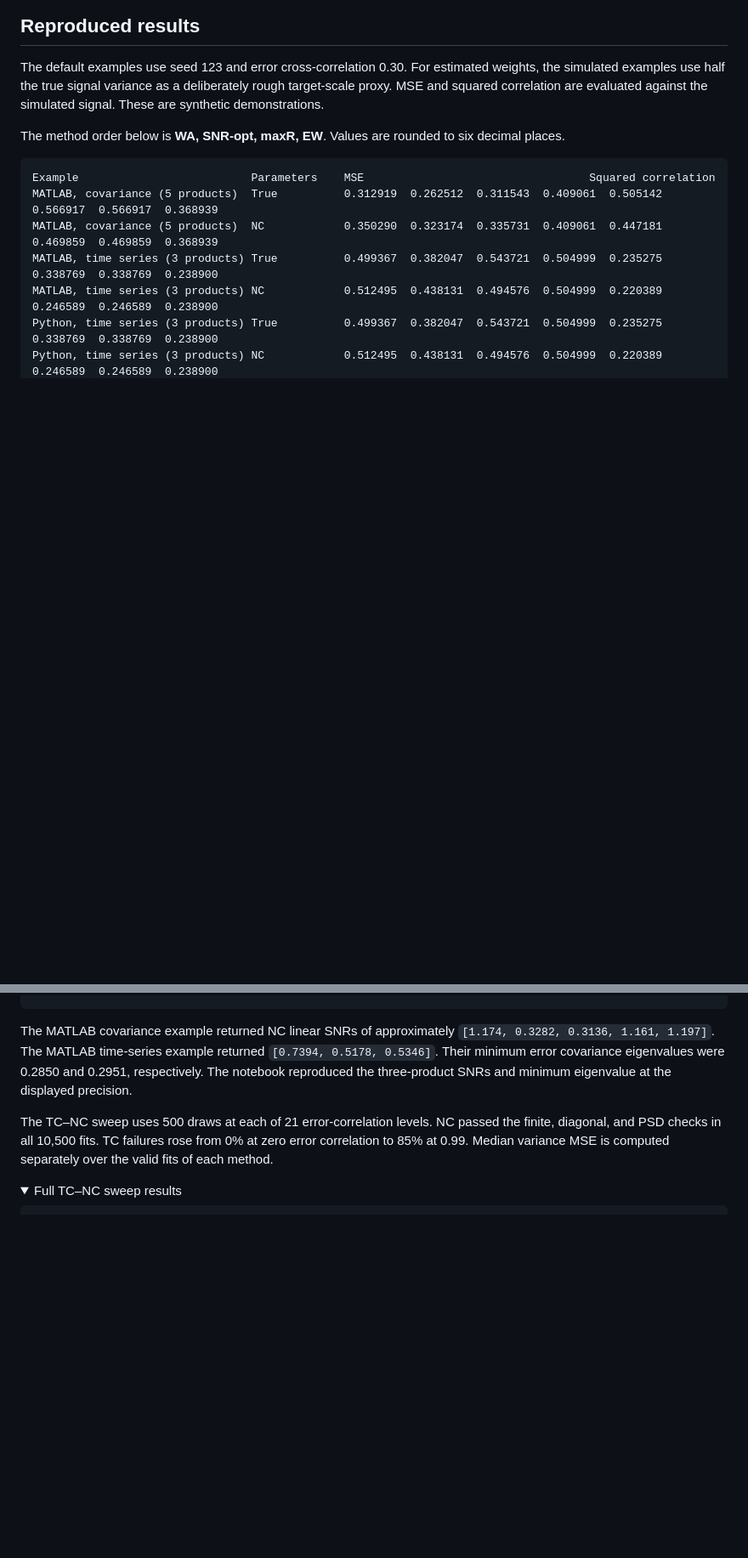
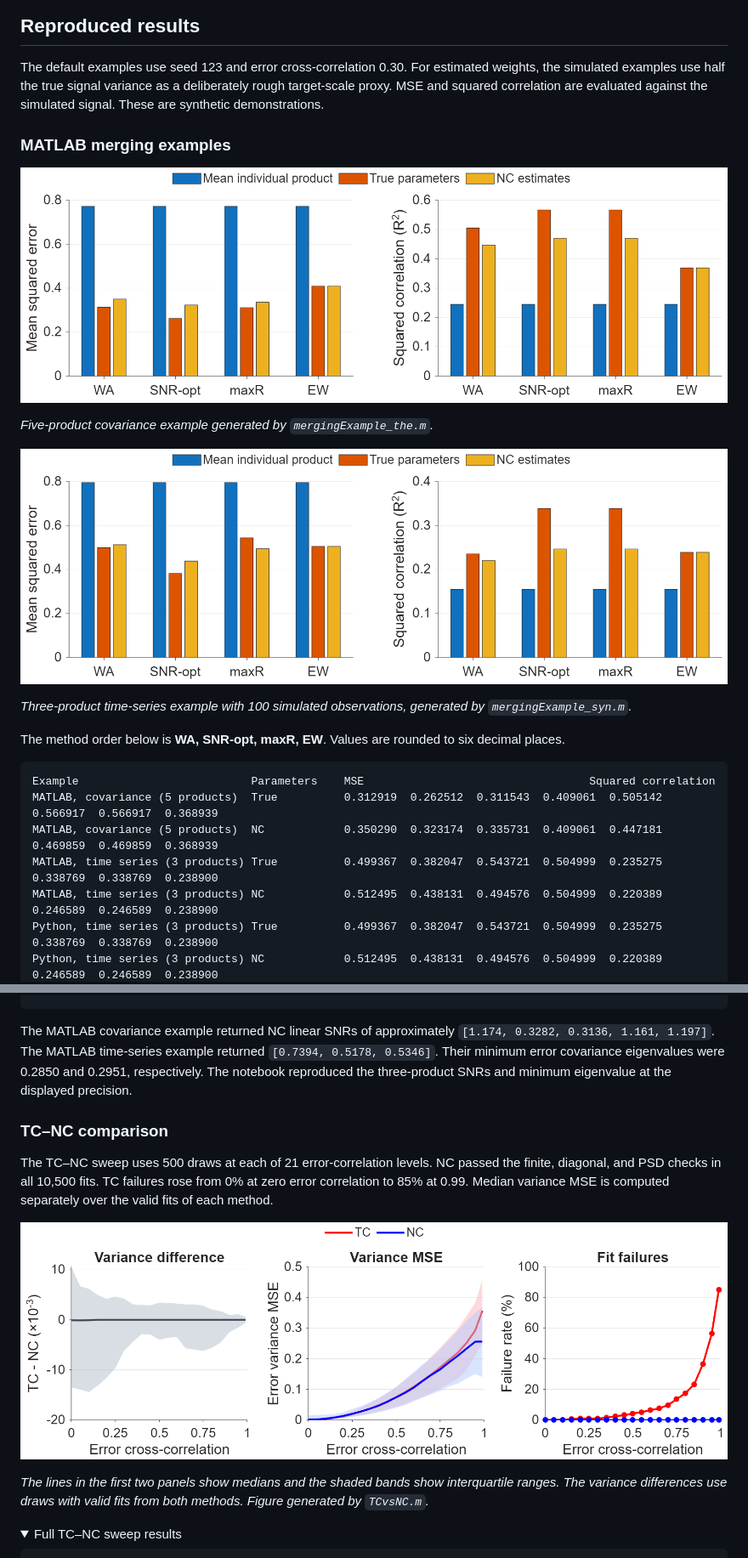
Before and after one commit to steelpl/snr-opt, a Markdown page: README.md, 2 parts joined by grey strips. Shown at 85% size. Drawn GitHub-style; pictures changed too: figures/merging-covariance.png (added), figures/merging-time-series.png (added), figures/tc-vs-nc.png (added); folded sections open; blank space fills up the shorter version.

Commit message:
Show MATLAB example figures in README

````diff
--- a/README.md
+++ b/README.md
@@ -77,6 +79,16 @@ merged = Xc @ u
 
 The default examples use seed 123 and error cross-correlation 0.30. For estimated weights, the simulated examples use half the true signal variance as a deliberately rough target-scale proxy. MSE and squared correlation are evaluated against the simulated signal. These are synthetic demonstrations.
 
+### MATLAB merging examples
+
+![Mean squared error and squared correlation for WA, SNR-opt, maxR, and EW in the five-product covariance example](figures/merging-covariance.png)
+
+*Five-product covariance example generated by `mergingExample_the.m`.*
+
+![Mean squared error and squared correlation for the four merging methods in the three-product time-series example](figures/merging-time-series.png)
+
+*Three-product time-series example with 100 simulated observations, generated by `mergingExample_syn.m`.*
+
 The method order below is **WA, SNR-opt, maxR, EW**. Values are rounded to six decimal places.
 
 ```text
@@ -91,7 +103,13 @@ Python, time series (3 products) NC            0.512495  0.438131  0.494576  0.5
 
 The MATLAB covariance example returned NC linear SNRs of approximately `[1.174, 0.3282, 0.3136, 1.161, 1.197]`. The MATLAB time-series example returned `[0.7394, 0.5178, 0.5346]`. Their minimum error covariance eigenvalues were 0.2850 and 0.2951, respectively. The notebook reproduced the three-product SNRs and minimum eigenvalue at the displayed precision.
 
+### TC–NC comparison
+
 The TC–NC sweep uses 500 draws at each of 21 error-correlation levels. NC passed the finite, diagonal, and PSD checks in all 10,500 fits. TC failures rose from 0% at zero error correlation to 85% at 0.99. Median variance MSE is computed separately over the valid fits of each method.
+
+![TC–NC variance differences, median error variance MSE, and fit failure rates across error cross-correlation levels](figures/tc-vs-nc.png)
+
+*The lines in the first two panels show medians and the shaded bands show interquartile ranges. The variance differences use draws with valid fits from both methods. Figure generated by `TCvsNC.m`.*
 
 <details>
 <summary>Full TC–NC sweep results</summary>
````
Also changed, not shown: other parts of README.md (+2 -0 lines), 1 other file.
